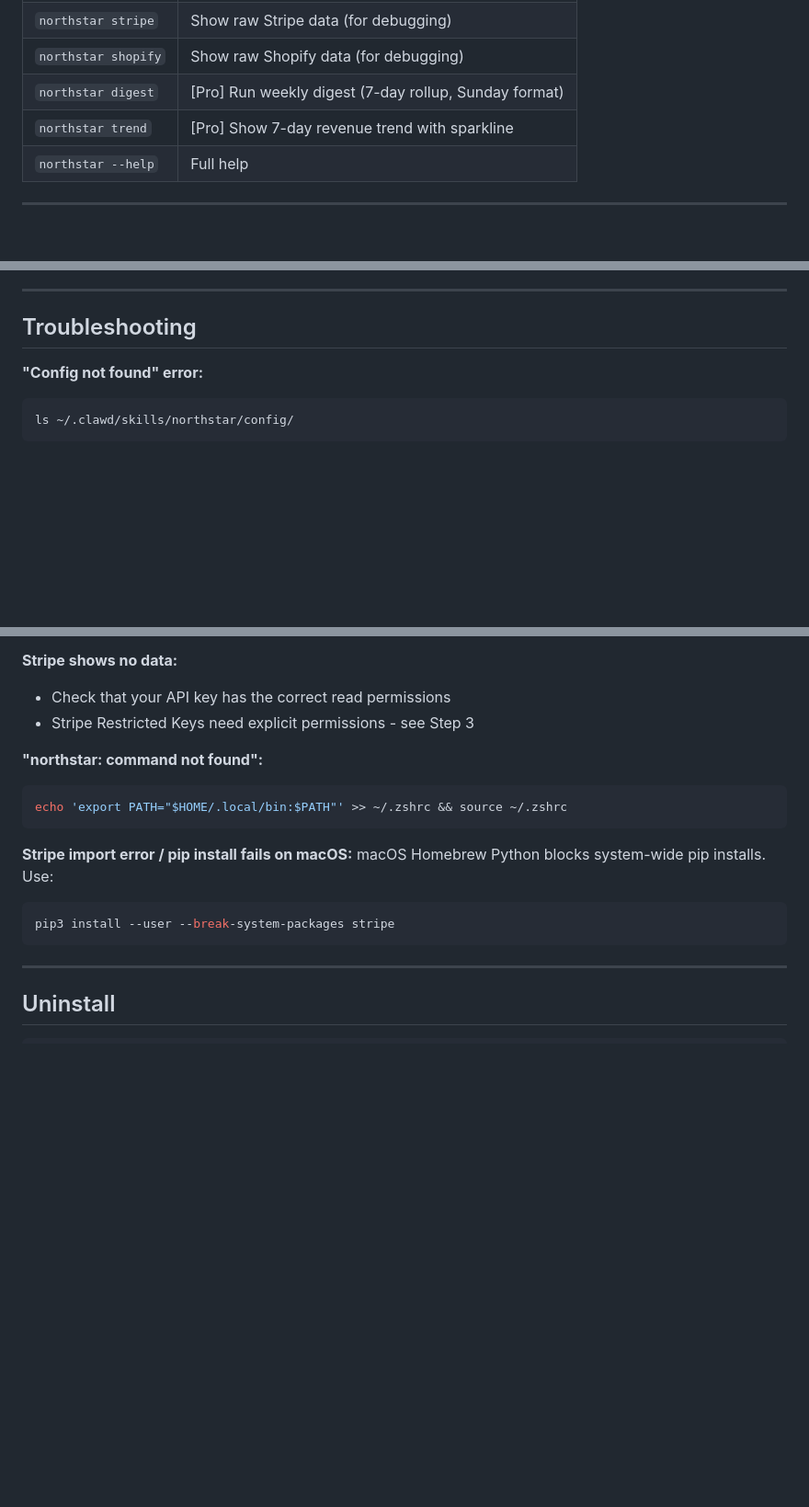
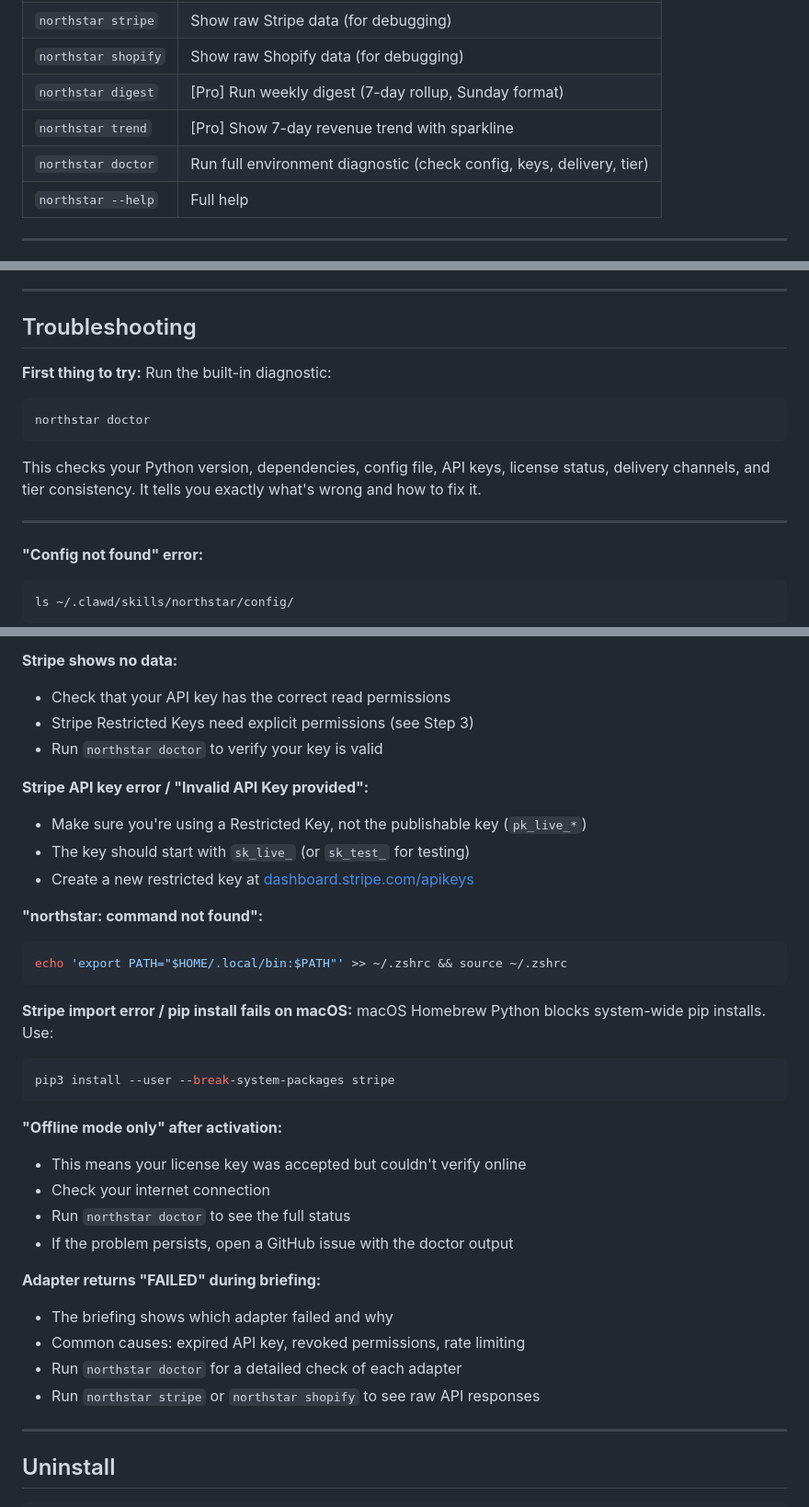
Before and after one commit to Daveglaser0823/northstar-skill, a Markdown page: INSTALL.md, 3 parts joined by grey strips. Shown at 92% size. Drawn GitHub-style; blank space fills up the shorter version.

Commit message:
improve INSTALL.md troubleshooting: add doctor command, address common failure modes
- Added northstar doctor to commands table
- Troubleshooting now leads with 'run northstar doctor' as first step
- Added specific guidance for: invalid API key, offline mode, adapter failures
- Addresses exact failure modes from user feedback (Ryan)

````diff
--- a/INSTALL.md
+++ b/INSTALL.md
@@ -278,6 +278,7 @@ Use `northstar test` for on-demand terminal output.
 | `northstar shopify` | Show raw Shopify data (for debugging) |
 | `northstar digest` | [Pro] Run weekly digest (7-day rollup, Sunday format) |
 | `northstar trend` | [Pro] Show 7-day revenue trend with sparkline |
+| `northstar doctor` | Run full environment diagnostic (check config, keys, delivery, tier) |
 | `northstar --help` | Full help |
 
 ---
@@ -324,6 +325,14 @@ Northstar runs entirely on your machine. Your API keys are stored locally in `~/
 
 ## Troubleshooting
 
+**First thing to try:** Run the built-in diagnostic:
+```bash
+northstar doctor
+```
+This checks your Python version, dependencies, config file, API keys, license status, delivery channels, and tier consistency. It tells you exactly what's wrong and how to fix it.
+
+---
+
 **"Config not found" error:**
 ```bash
 ls ~/.clawd/skills/northstar/config/
@@ -337,7 +346,13 @@ If the file isn't there, run `clawhub install northstar` again.
 
 **Stripe shows no data:**
 - Check that your API key has the correct read permissions
-- Stripe Restricted Keys need explicit permissions - see Step 3
+- Stripe Restricted Keys need explicit permissions (see Step 3)
+- Run `northstar doctor` to verify your key is valid
+
+**Stripe API key error / "Invalid API Key provided":**
+- Make sure you're using a Restricted Key, not the publishable key (`pk_live_*`)
+- The key should start with `sk_live_` (or `sk_test_` for testing)
+- Create a new restricted key at [dashboard.stripe.com/apikeys](https://dashboard.stripe.com/apikeys)
 
 **"northstar: command not found":**
 ```bash
@@ -349,6 +364,18 @@ macOS Homebrew Python blocks system-wide pip installs. Use:
 ```bash
 pip3 install --user --break-system-packages stripe
 ```
+
+**"Offline mode only" after activation:**
+- This means your license key was accepted but couldn't verify online
+- Check your internet connection
+- Run `northstar doctor` to see the full status
+- If the problem persists, open a GitHub issue with the doctor output
+
+**Adapter returns "FAILED" during briefing:**
+- The briefing shows which adapter failed and why
+- Common causes: expired API key, revoked permissions, rate limiting
+- Run `northstar doctor` for a detailed check of each adapter
+- Run `northstar stripe` or `northstar shopify` to see raw API responses
 
 ---
 
````
